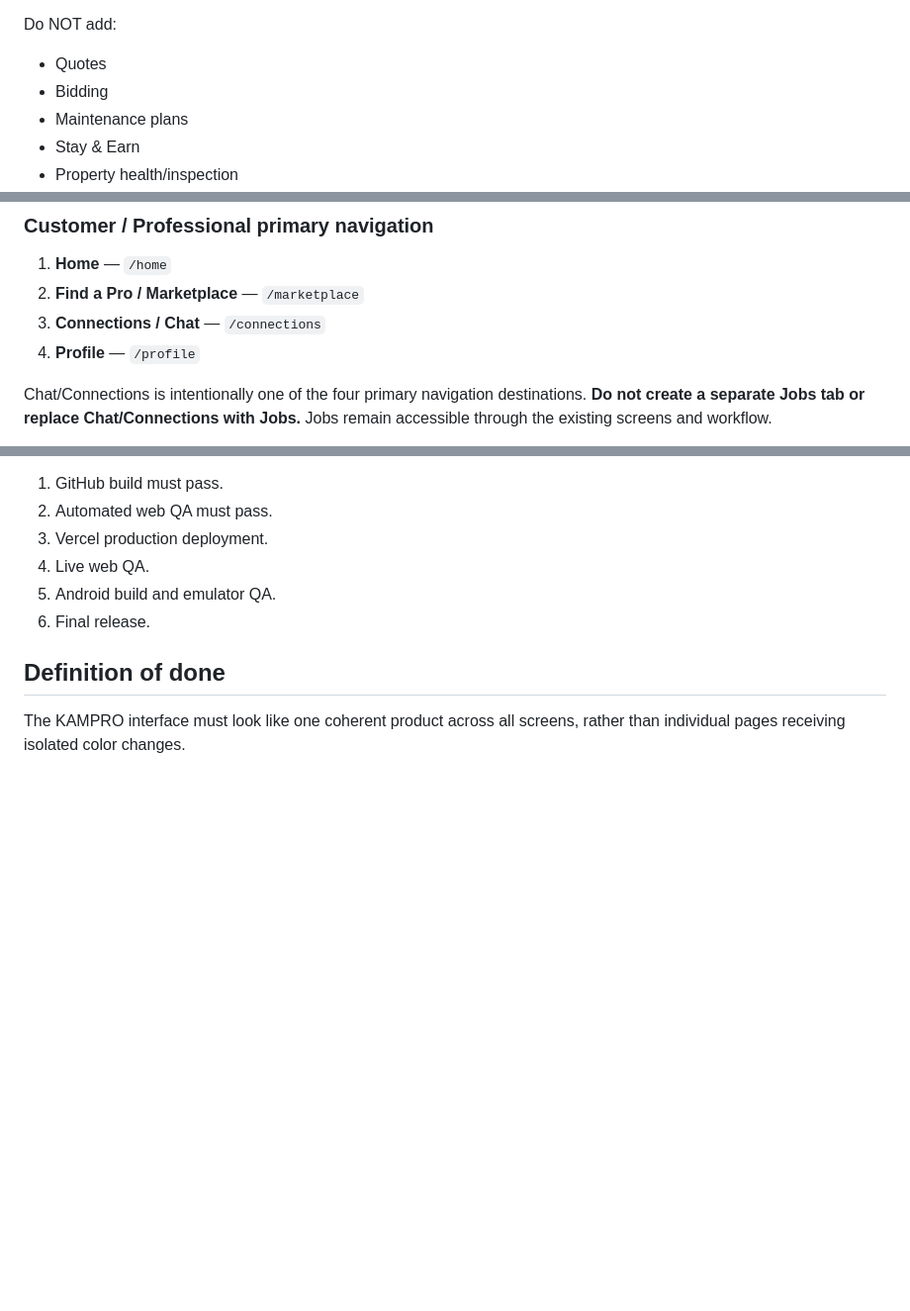
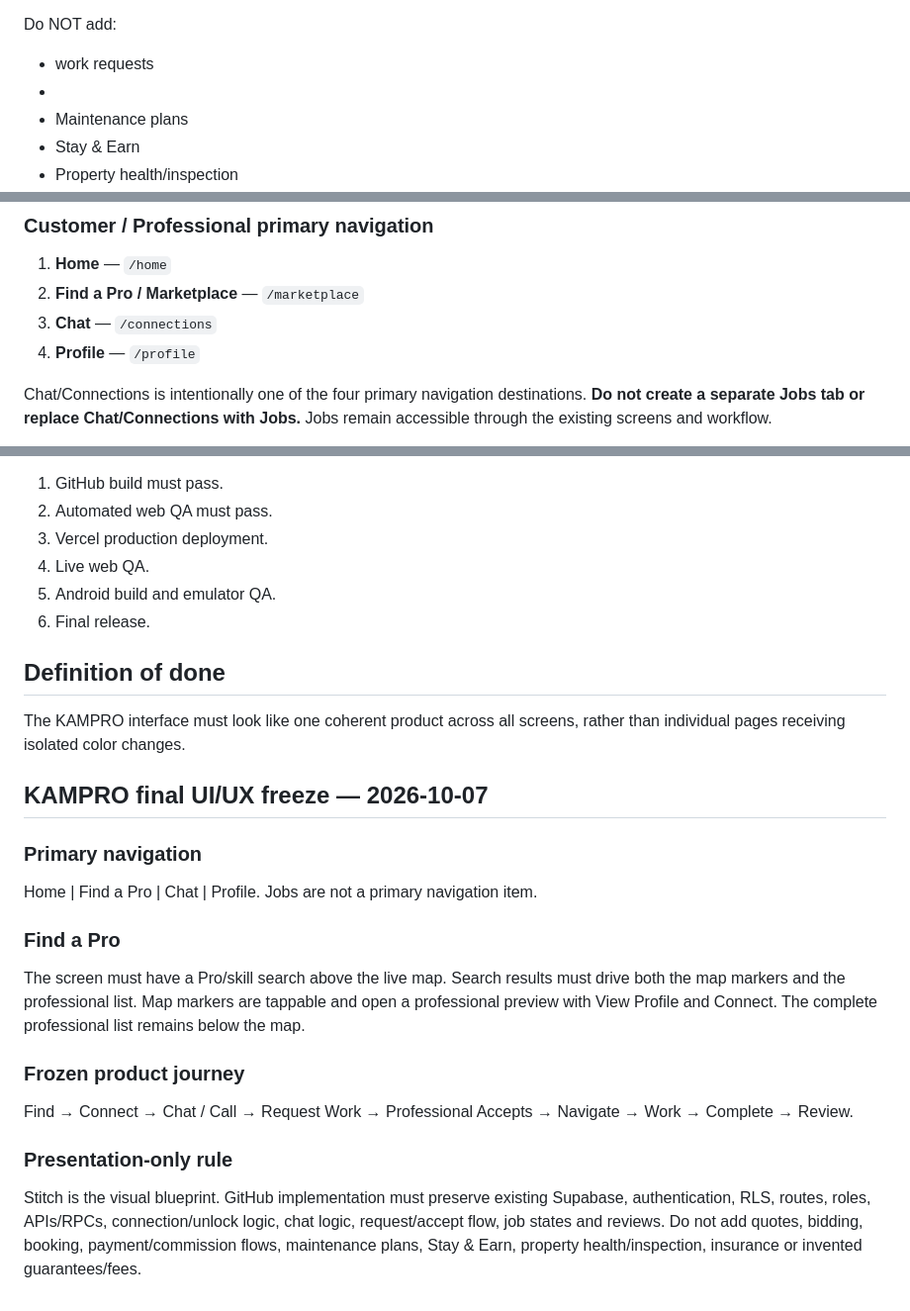
Before and after one commit to u81880220-cpu/vasudha-connect, a Markdown page: DESIGN.md, 3 parts joined by grey strips. Shown at 99% size. GitHub-like rendering; blank space fills up the shorter version.

Commit message:
docs: finalize KAMPRO Stitch design rules

```diff
--- a/DESIGN.md
+++ b/DESIGN.md
@@ -21,8 +21,8 @@ Do NOT change:
 - Existing business model
 
 Do NOT add:
-- Quotes
-- Bidding
+- work requests
+-
 - Maintenance plans
 - Stay & Earn
 - Property health/inspection
@@ -37,7 +37,7 @@ The existing KAMPRO primary navigation is **exactly four options** and must not
 ### Customer / Professional primary navigation
 1. **Home** — `/home`
 2. **Find a Pro / Marketplace** — `/marketplace`
-3. **Connections / Chat** — `/connections`
+3. **Chat** — `/connections`
 4. **Profile** — `/profile`
 
 Chat/Connections is intentionally one of the four primary navigation destinations. **Do not create a separate Jobs tab or replace Chat/Connections with Jobs.** Jobs remain accessible through the existing screens and workflow.
@@ -123,3 +123,18 @@ After implementation:
 
 ## Definition of done
 The KAMPRO interface must look like one coherent product across all screens, rather than individual pages receiving isolated color changes.
+
+
+## KAMPRO final UI/UX freeze — 2026-10-07
+
+### Primary navigation
+Home | Find a Pro | Chat | Profile. Jobs are not a primary navigation item.
+
+### Find a Pro
+The screen must have a Pro/skill search above the live map. Search results must drive both the map markers and the professional list. Map markers are tappable and open a professional preview with View Profile and Connect. The complete professional list remains below the map.
+
+### Frozen product journey
+Find → Connect → Chat / Call → Request Work → Professional Accepts → Navigate → Work → Complete → Review.
+
+### Presentation-only rule
+Stitch is the visual blueprint. GitHub implementation must preserve existing Supabase, authentication, RLS, routes, roles, APIs/RPCs, connection/unlock logic, chat logic, request/accept flow, job states and reviews. Do not add quotes, bidding, booking, payment/commission flows, maintenance plans, Stay & Earn, property health/inspection, insurance or invented guarantees/fees.
```
Also changed, not shown: other parts of DESIGN.md (+1 -1 lines).
